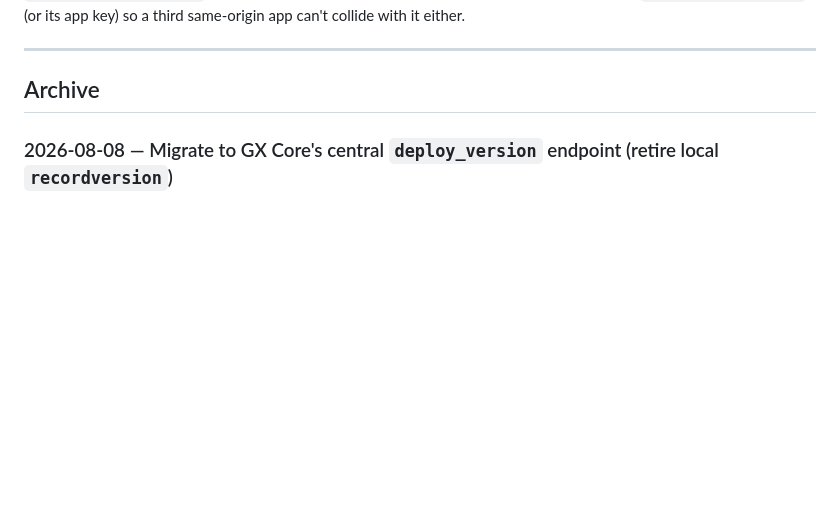
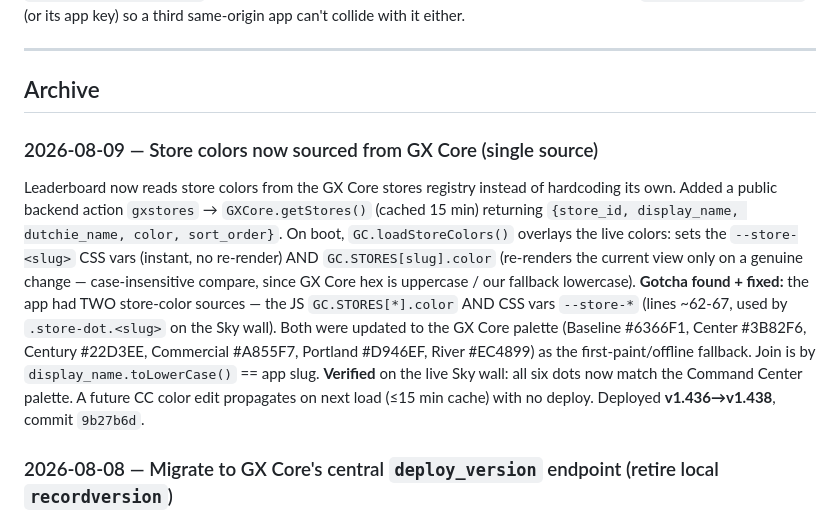
Before and after one commit to greencrosscanna/greencross-leaderboard, a Markdown page: BRAIN_NOTES.md, the part around the change. Rendered like a GitHub page; blank space fills up the shorter version.

Commit message:
BRAIN_NOTES: archive store colors now sourced from GX Core (v1.438)
Co-Authored-By: Claude Opus 4.8 (1M context) <noreply@anthropic.com>

```diff
--- a/BRAIN_NOTES.md
+++ b/BRAIN_NOTES.md
@@ -24,6 +24,20 @@ Inventory + Leaderboard share the `greencrosscanna.github.io` origin, so the bar
 ---
 
 ## Archive
+
+### 2026-08-09 — Store colors now sourced from GX Core (single source)
+Leaderboard now reads store colors from the GX Core stores registry instead of hardcoding its own.
+Added a public backend action `gxstores` → `GXCore.getStores()` (cached 15 min) returning
+`{store_id, display_name, dutchie_name, color, sort_order}`. On boot, `GC.loadStoreColors()` overlays
+the live colors: sets the `--store-<slug>` CSS vars (instant, no re-render) AND `GC.STORES[slug].color`
+(re-renders the current view only on a genuine change — case-insensitive compare, since GX Core hex is
+uppercase / our fallback lowercase). **Gotcha found + fixed:** the app had TWO store-color sources — the
+JS `GC.STORES[*].color` AND CSS vars `--store-*` (lines ~62-67, used by `.store-dot.<slug>` on the Sky
+wall). Both were updated to the GX Core palette (Baseline #6366F1, Center #3B82F6, Century #22D3EE,
+Commercial #A855F7, Portland #D946EF, River #EC4899) as the first-paint/offline fallback. Join is by
+`display_name.toLowerCase()` == app slug. **Verified** on the live Sky wall: all six dots now match the
+Command Center palette. A future CC color edit propagates on next load (≤15 min cache) with no deploy.
+Deployed **v1.436→v1.438**, commit `9b27b6d`.
 
 ### 2026-08-08 — Migrate to GX Core's central `deploy_version` endpoint (retire local `recordversion`)
 Folded the prototype back into the shared endpoint. `deploy.sh` now curls GX Core
```
